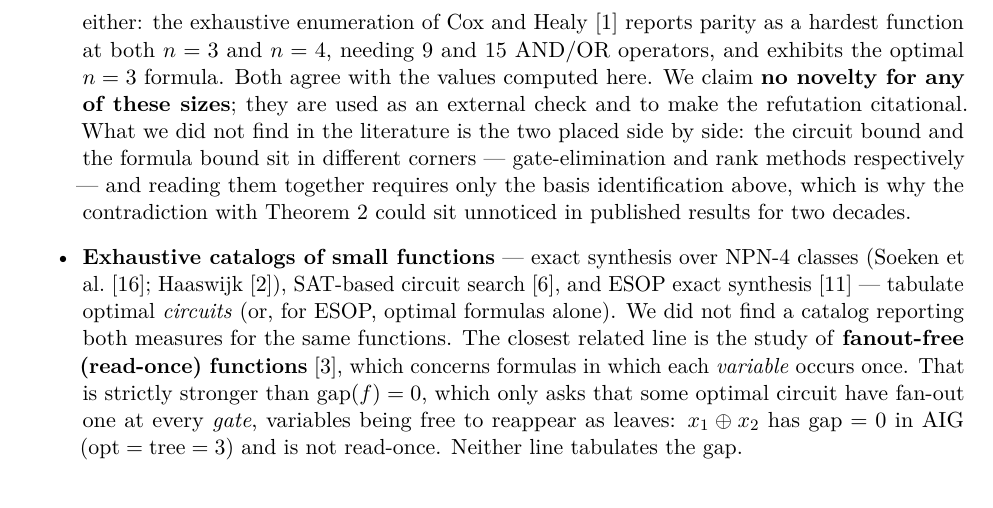
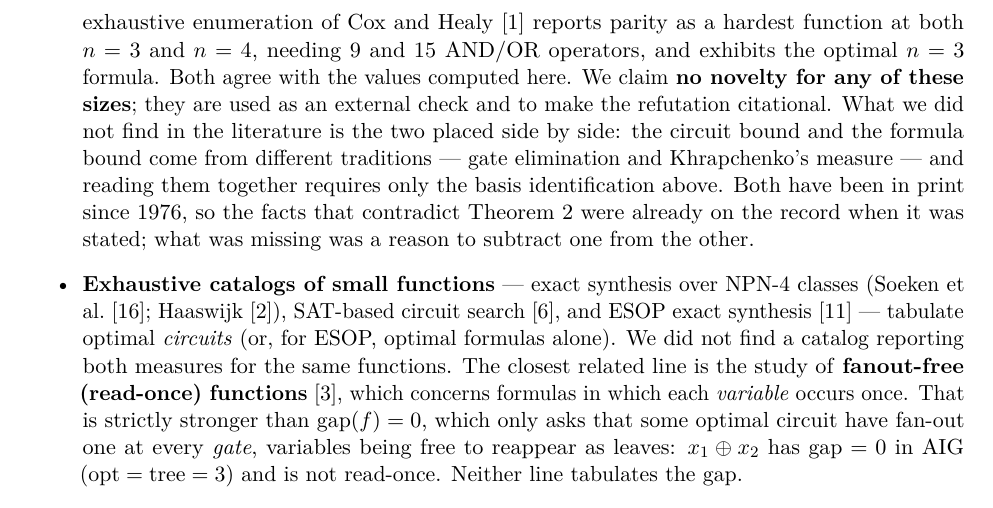
Before and after one commit to totobusnello/unit-gap-certificates, a LaTeX paper (paper/main.tex): part of page 8 of 12, cut so that both start at the same text. Compiled offline with pdfLaTeX.

Commit message:
Read the front page as prose again: two crossed claims, and a Section 7 fix
README:

- "nothing here is needed for it" was followed eight lines later by "it is
  supplied here rather than by Schnorr or Khrapchenko". The word "here" was
  doing two opposite jobs in one paragraph. .zenodo.json already carried the
  right wording, "supplied by the accompanying note", so the front page had
  regressed against its own metadata.
- "What this repository adds is the exact value" sat four lines above "The
  value is not new". What is ours is the certification, not the number, which
  is what the note itself says.

paper/: the closing sentence of Section 7 still carried two artefacts of the
Lee retraction. It named the formula-side method as "rank methods" -- that was
Lee's rank technique, and the bound there is now Khrapchenko's measure -- and
dated the oversight at "two decades", which was Lee 2007 plus nineteen years.
With Khrapchenko (1971) and Schnorr (1976) the ingredients have been in print
for fifty. It also said the contradiction with Theorem 2 sat unnoticed in
published results, which cannot predate a theorem stated in 2026. Rewritten to
say what is actually true: both results have been available since 1976, so the
facts were on the record when the theorem was stated; what was missing was a
reason to subtract one from the other.

```diff
--- a/paper/main.tex
+++ b/paper/main.tex
@@ -507,9 +507,10 @@ provenance, not part of the verification chain.
   novelty for any of these sizes}; they are used as an external check and to make the refutation
   citational. What
   we did not find in the literature is the two placed side by side: the circuit bound and the
-  formula bound sit in different corners --- gate-elimination and rank methods respectively --- and
-  reading them together requires only the basis identification above, which is why the
-  contradiction with Theorem~2 could sit unnoticed in published results for two decades.
+  formula bound come from different traditions --- gate elimination and Khrapchenko's measure ---
+  and reading them together requires only the basis identification above. Both have been in print
+  since 1976, so the facts that contradict Theorem~2 were already on the record when it was
+  stated; what was missing was a reason to subtract one from the other.
 
   \item \textbf{Exhaustive catalogs of small functions} --- exact synthesis over NPN-4 classes
   (Soeken et al.~\cite{soeken2018}; Haaswijk~\cite{haaswijk-thesis}), SAT-based circuit
```
Also changed, not shown: README.md, paper/main.pdf.
